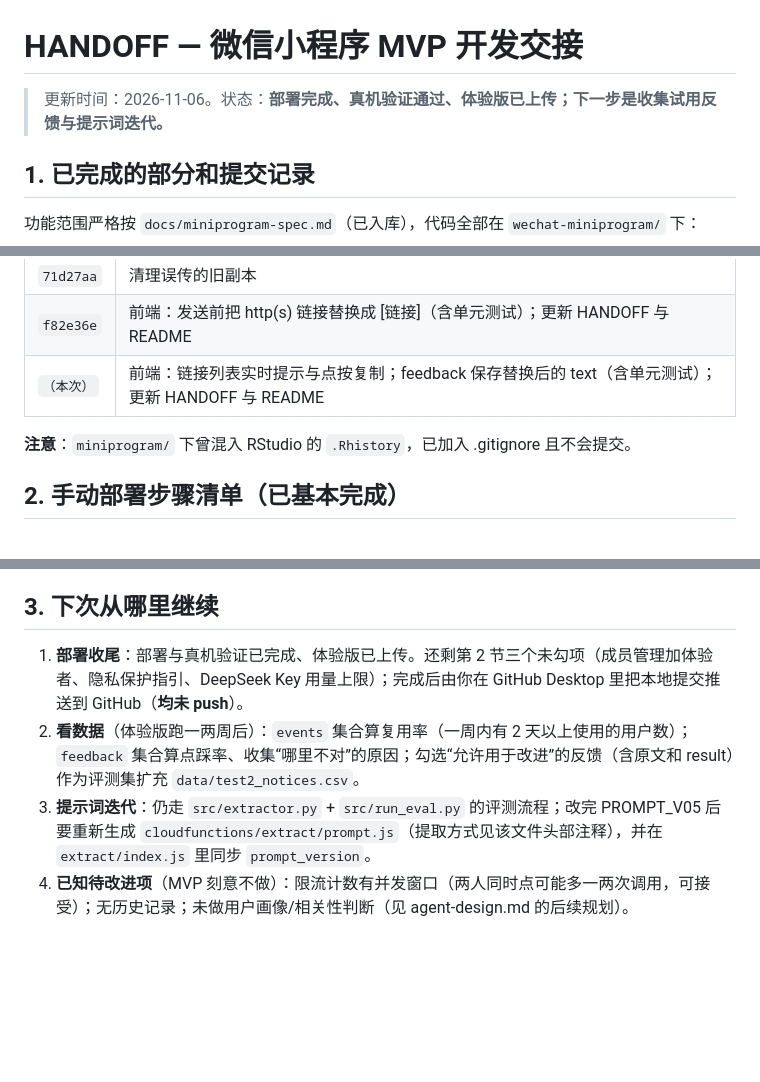
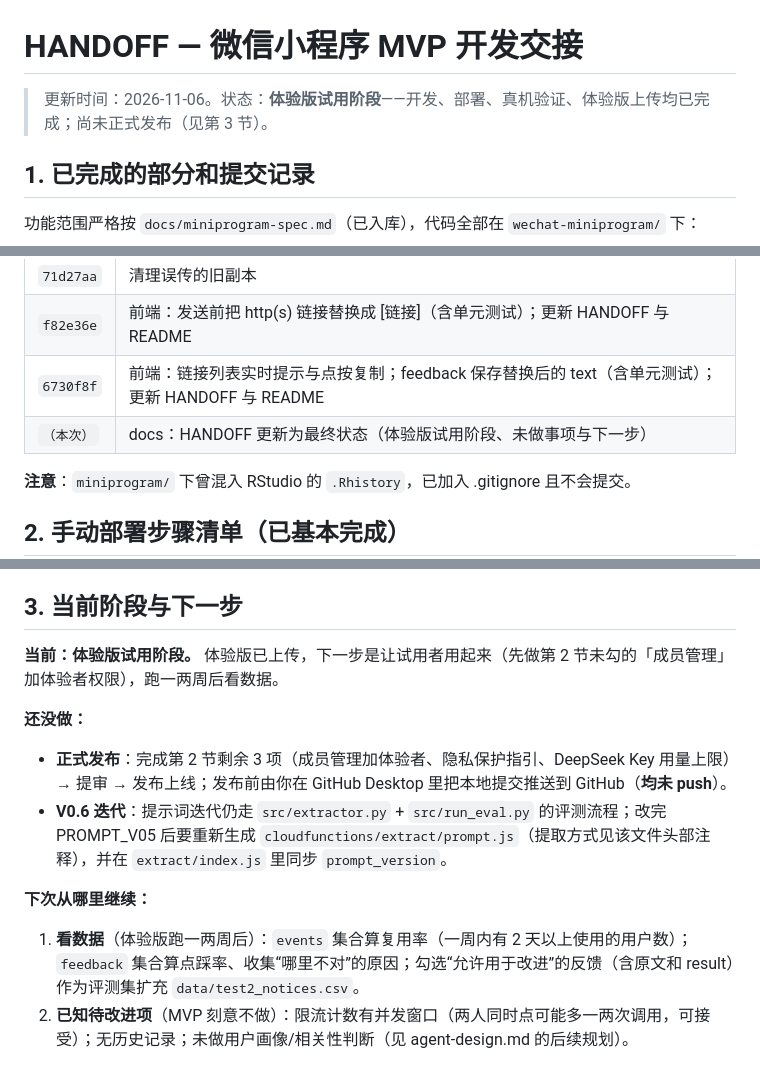
Before and after one commit to kelly0716yan-maker/campus-notice-agent, a Markdown page: HANDOFF.md, 3 parts joined by grey strips. GitHub-like rendering; blank space fills up the shorter version.

Commit message:
docs：HANDOFF 更新为最终状态（体验版试用阶段、未做事项与下一步）
Co-Authored-By: Claude Code <noreply@anthropic.com>

```diff
--- a/HANDOFF.md
+++ b/HANDOFF.md
@@ -1,6 +1,6 @@
 # HANDOFF — 微信小程序 MVP 开发交接
 
-> 更新时间：2026-11-06。状态：**部署完成、真机验证通过、体验版已上传；下一步是收集试用反馈与提示词迭代。**
+> 更新时间：2026-11-06。状态：**体验版试用阶段**——开发、部署、真机验证、体验版上传均已完成；尚未正式发布（见第 3 节）。
 
 ## 1. 已完成的部分和提交记录
 
@@ -30,7 +30,8 @@
 | `7731fe7` | 小程序：填入新 AppID 和云开发环境（wx39a710cd5116b6c3 / cloud1-d1gy2jrfu507eee37） |
 | `71d27aa` | 清理误传的旧副本 |
 | `f82e36e` | 前端：发送前把 http(s) 链接替换成 [链接]（含单元测试）；更新 HANDOFF 与 README |
-| `（本次）` | 前端：链接列表实时提示与点按复制；feedback 保存替换后的 text（含单元测试）；更新 HANDOFF 与 README |
+| `6730f8f` | 前端：链接列表实时提示与点按复制；feedback 保存替换后的 text（含单元测试）；更新 HANDOFF 与 README |
+| `（本次）` | docs：HANDOFF 更新为最终状态（体验版试用阶段、未做事项与下一步） |
 
 **注意**：`miniprogram/` 下曾混入 RStudio 的 `.Rhistory`，已加入 .gitignore 且不会提交。
 
@@ -52,9 +53,16 @@
 - [ ] 小程序后台（mp.weixin.qq.com）补「用户隐私保护指引」：说明收集使用记录、用户主动提交的反馈
 - [ ] DeepSeek 平台给 API Key 设用量上限，避免意外超支
 
-## 3. 下次从哪里继续
+## 3. 当前阶段与下一步
 
-1. **部署收尾**：部署与真机验证已完成、体验版已上传。还剩第 2 节三个未勾项（成员管理加体验者、隐私保护指引、DeepSeek Key 用量上限）；完成后由你在 GitHub Desktop 里把本地提交推送到 GitHub（**均未 push**）。
-2. **看数据**（体验版跑一两周后）：`events` 集合算复用率（一周内有 2 天以上使用的用户数）；`feedback` 集合算点踩率、收集“哪里不对”的原因；勾选“允许用于改进”的反馈（含原文和 result）作为评测集扩充 `data/test2_notices.csv`。
-3. **提示词迭代**：仍走 `src/extractor.py` + `src/run_eval.py` 的评测流程；改完 PROMPT_V05 后要重新生成 `cloudfunctions/extract/prompt.js`（提取方式见该文件头部注释），并在 `extract/index.js` 里同步 `prompt_version`。
-4. **已知待改进项**（MVP 刻意不做）：限流计数有并发窗口（两人同时点可能多一两次调用，可接受）；无历史记录；未做用户画像/相关性判断（见 agent-design.md 的后续规划）。
+**当前：体验版试用阶段。** 体验版已上传，下一步是让试用者用起来（先做第 2 节未勾的「成员管理」加体验者权限），跑一两周后看数据。
+
+**还没做：**
+
+- **正式发布**：完成第 2 节剩余 3 项（成员管理加体验者、隐私保护指引、DeepSeek Key 用量上限）→ 提审 → 发布上线；发布前由你在 GitHub Desktop 里把本地提交推送到 GitHub（**均未 push**）。
+- **V0.6 迭代**：提示词迭代仍走 `src/extractor.py` + `src/run_eval.py` 的评测流程；改完 PROMPT_V05 后要重新生成 `cloudfunctions/extract/prompt.js`（提取方式见该文件头部注释），并在 `extract/index.js` 里同步 `prompt_version`。
+
+**下次从哪里继续：**
+
+1. **看数据**（体验版跑一两周后）：`events` 集合算复用率（一周内有 2 天以上使用的用户数）；`feedback` 集合算点踩率、收集“哪里不对”的原因；勾选“允许用于改进”的反馈（含原文和 result）作为评测集扩充 `data/test2_notices.csv`。
+2. **已知待改进项**（MVP 刻意不做）：限流计数有并发窗口（两人同时点可能多一两次调用，可接受）；无历史记录；未做用户画像/相关性判断（见 agent-design.md 的后续规划）。
```
